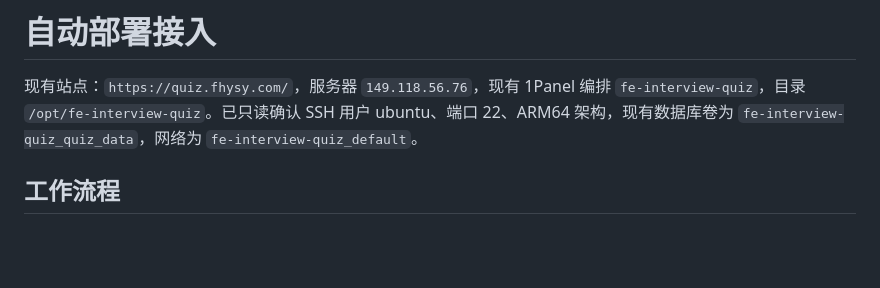
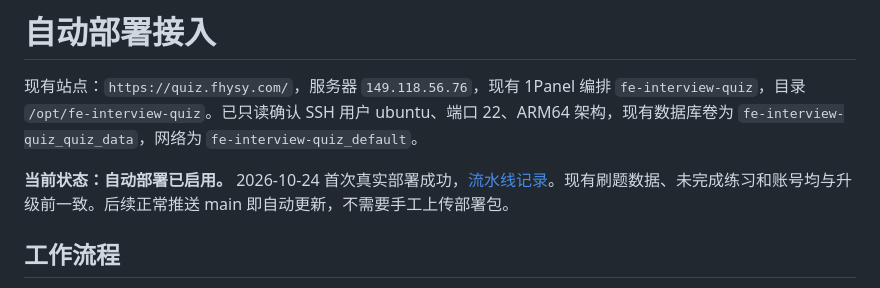
Before and after one commit to fanhuayishiy/fe-interview-quiz, a Markdown page: docs/automatic-deploy.md, the part around the change. Drawn GitHub-style; blank space fills up the shorter version.

Commit message:
docs: record verified automatic deployment [skip ci]

```diff
--- a/docs/automatic-deploy.md
+++ b/docs/automatic-deploy.md
@@ -1,6 +1,8 @@
 # 自动部署接入
 
 现有站点：`https://quiz.fhysy.com/`，服务器 `149.118.56.76`，现有 1Panel 编排 `fe-interview-quiz`，目录 `/opt/fe-interview-quiz`。已只读确认 SSH 用户 ubuntu、端口 22、ARM64 架构，现有数据库卷为 `fe-interview-quiz_quiz_data`，网络为 `fe-interview-quiz_default`。
+
+**当前状态：自动部署已启用。** 2026-10-24 首次真实部署成功，[流水线记录](https://github.com/fanhuayishiy/fe-interview-quiz/actions/runs/40083614046)。现有刷题数据、未完成练习和账号均与升级前一致。后续正常推送 main 即自动更新，不需要手工上传部署包。
 
 ## 工作流程
 
```
Also changed, not shown: 1 other file.
